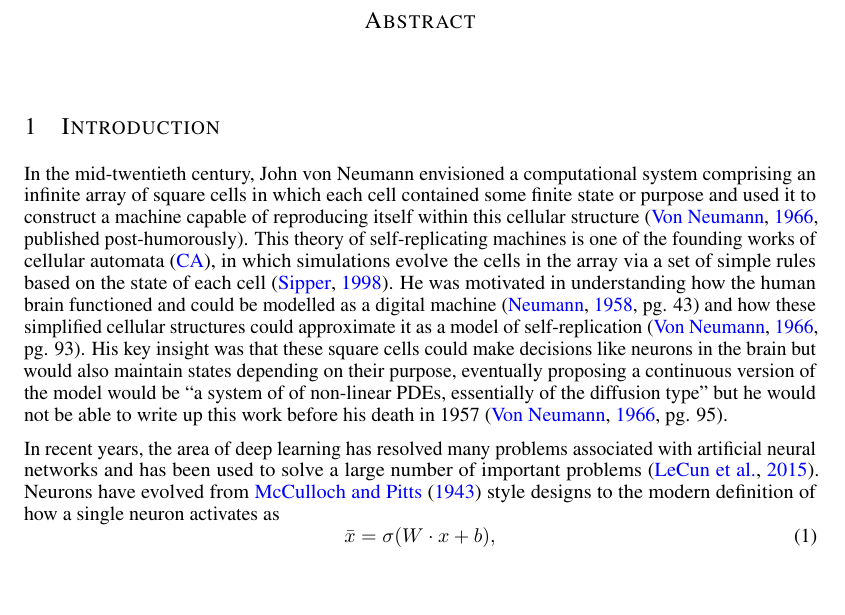
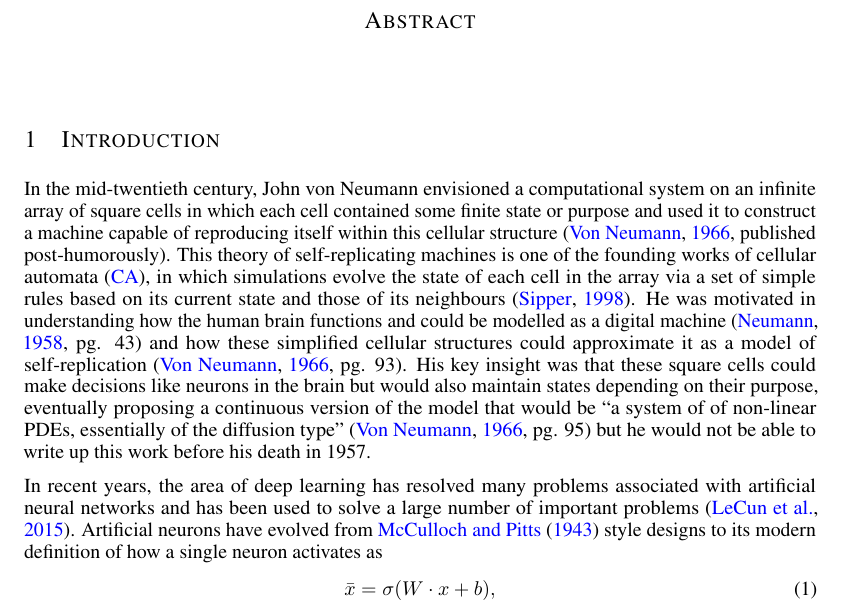
Before and after one commit to shakes76/neurocell-original, a LaTeX paper (manuscript/main.tex): part of page 1 of 4, cut so that both start at the same text, the shorter picture padded with empty space. Compiled offline with pdfLaTeX.

Commit message:
Small tweaks to wording in intro content of paper.

```diff
--- a/manuscript/main.tex
+++ b/manuscript/main.tex
@@ -81,7 +81,7 @@
 %In this work, we unite the modern deep learning framework to solve tasks through neural networks with cellular automata that use simple rules to assemble structures. The resulting framework allows neural networks to additionally learn their architecture and cellular automata to learn the rules for their assembly.
 %Artificial neural networks have become very successful recently through the advancements in deep learning.
 
-In the mid-twentieth century, John von Neumann envisioned a computational system comprising an infinite array of square cells in which each cell contained some finite state or purpose and used it to construct a machine capable of reproducing itself within this cellular structure~\citep[published post-humorously]{von_neumann_theory_1966}. This theory of self-replicating machines is one of the founding works of \ac{CA}, in which simulations evolve the cells in the array via a set of simple rules based on the state of each cell~\citep{sipper_fifty_1998}. He was motivated in understanding how the human brain functioned and could be modelled as a digital machine~\citep[pg. 43]{neumann_computer_1958} and how these simplified cellular structures could approximate it as a model of self-replication~\citep[pg. 93]{von_neumann_theory_1966}. His key insight was that these square cells could make decisions like neurons in the brain but would also maintain states depending on their purpose, eventually proposing a continuous version of the model would be ``a system of of non-linear PDEs, essentially of the diffusion type'' but he would not be able to write up this work before his death in 1957~\citep[pg. 95]{von_neumann_theory_1966}.
+In the mid-twentieth century, John von Neumann envisioned a computational system on an infinite array of square cells in which each cell contained some finite state or purpose and used it to construct a machine capable of reproducing itself within this cellular structure~\citep[published post-humorously]{von_neumann_theory_1966}. This theory of self-replicating machines is one of the founding works of \ac{CA}, in which simulations evolve the state of each cell in the array via a set of simple rules based on its current state and those of its neighbours~\citep{sipper_fifty_1998}. He was motivated in understanding how the human brain functions and could be modelled as a digital machine~\citep[pg. 43]{neumann_computer_1958} and how these simplified cellular structures could approximate it as a model of self-replication~\citep[pg. 93]{von_neumann_theory_1966}. His key insight was that these square cells could make decisions like neurons in the brain but would also maintain states depending on their purpose, eventually proposing a continuous version of the model that would be ``a system of of non-linear PDEs, essentially of the diffusion type''~\citep[pg. 95]{von_neumann_theory_1966} but he would not be able to write up this work before his death in 1957.
 %through digital signals, i.e. an absence of a pulse representing zero and sending a pulse to represent a one,
 %neurons that behave much like the~\citet{mcculloch_logical_1943} formulation of an artificial neuron devised around the same time.
 %proposed machines as . These cells have different specialised roles depending on the task, where they were originally introduced during machine replication, a process that resulted in the first independent construction of cellular automata~\citep[published post-humorously]{von_neumann_theory_1966}. He envisioned that machines such as these consist of cells that approximate neurons that behave much like the McCulloch and Pits formulation of an artificial neuron devised around the same time~\citep{mcculloch_logical_1943}. His key insight was that these cells would make decisions like neurons in the brain but would also maintain states depending on their purpose~\citep{neumann_computer_1958}.
@@ -90,7 +90,7 @@ In the mid-twentieth century, John von Neumann envisioned a computational system
 
 In recent years, the area of deep learning has resolved many problems associated with artificial neural networks and has been used to solve a large number of important problems~\citep{lecun_deep_2015}.
 % neurons improvements
-Neurons have evolved from~\citet{mcculloch_logical_1943} style designs to the modern definition of how a single neuron activates as
+Artificial neurons have evolved from~\citet{mcculloch_logical_1943} style designs to its modern definition of how a single neuron activates as
 \begin{equation}
     \bar{x} = \sigma (W\cdot x+b),
 \end{equation}
```
